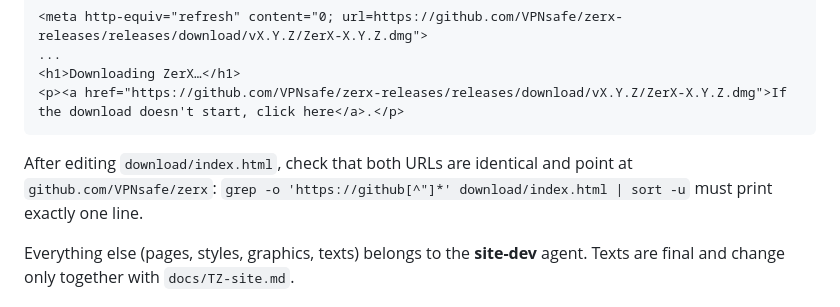
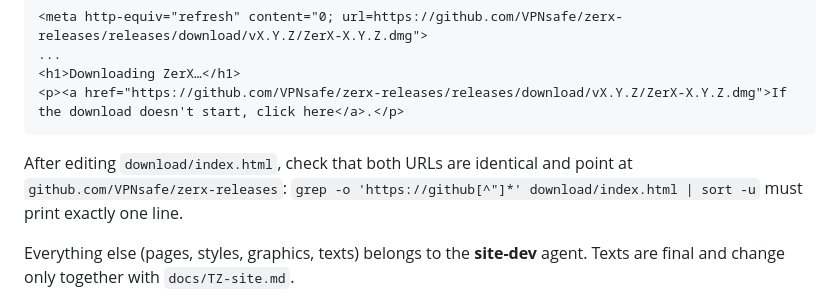
Before and after one commit to VPNsafe/zerxapp.com, a Markdown page: README.md, the part around the change. Rendered like a GitHub page.

Commit message:
docs: deploy checklist points at zerx-releases (security LOW-1)
Co-Authored-By: Claude Fable 5.1 <noreply@anthropic.com>

````diff
--- a/README.md
+++ b/README.md
@@ -48,7 +48,7 @@ repository is private and `releases/latest` answers 404. Redirect template for t
 <p><a href="https://github.com/VPNsafe/zerx-releases/releases/download/vX.Y.Z/ZerX-X.Y.Z.dmg">If the download doesn't start, click here</a>.</p>
 ```
 
-After editing `download/index.html`, check that both URLs are identical and point at `github.com/VPNsafe/zerx`:
+After editing `download/index.html`, check that both URLs are identical and point at `github.com/VPNsafe/zerx-releases`:
 `grep -o 'https://github[^"]*' download/index.html | sort -u` must print exactly one line.
 
 Everything else (pages, styles, graphics, texts) belongs to the **site-dev** agent. Texts are final and
````
